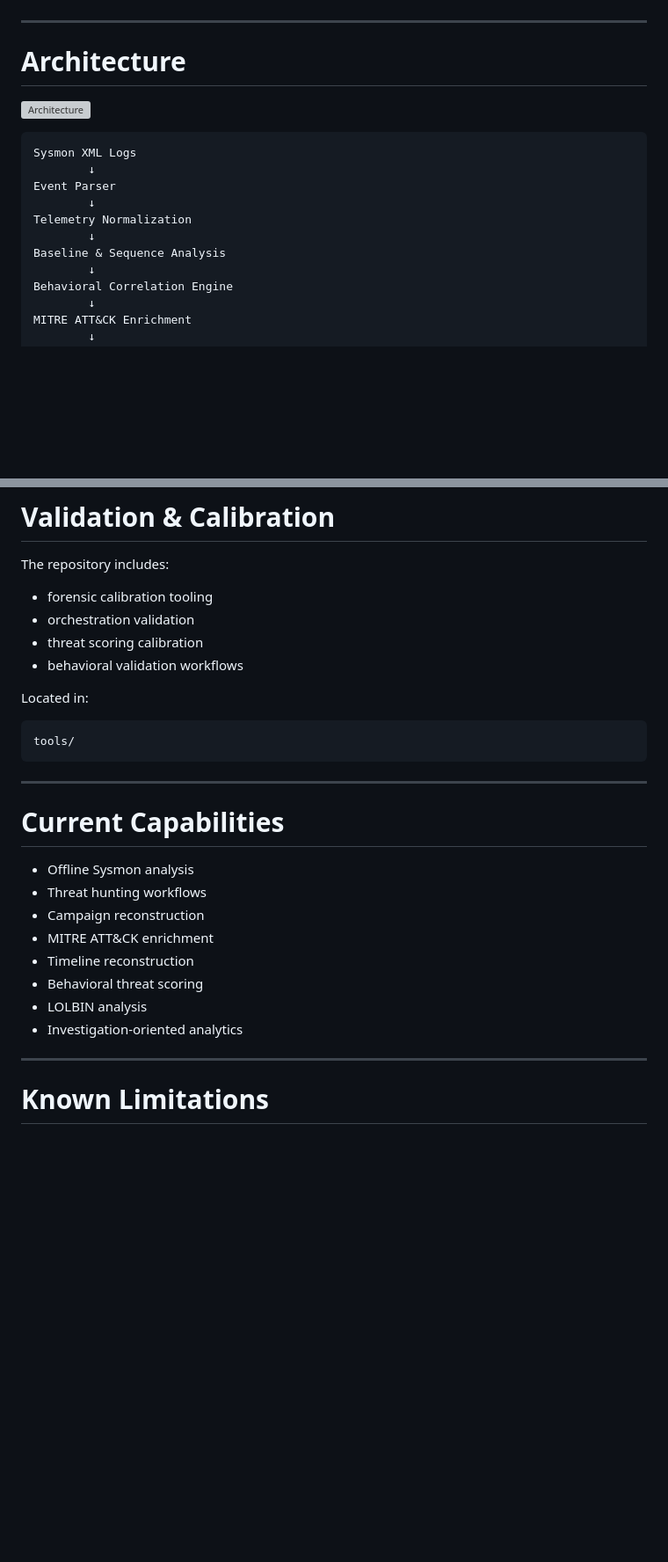
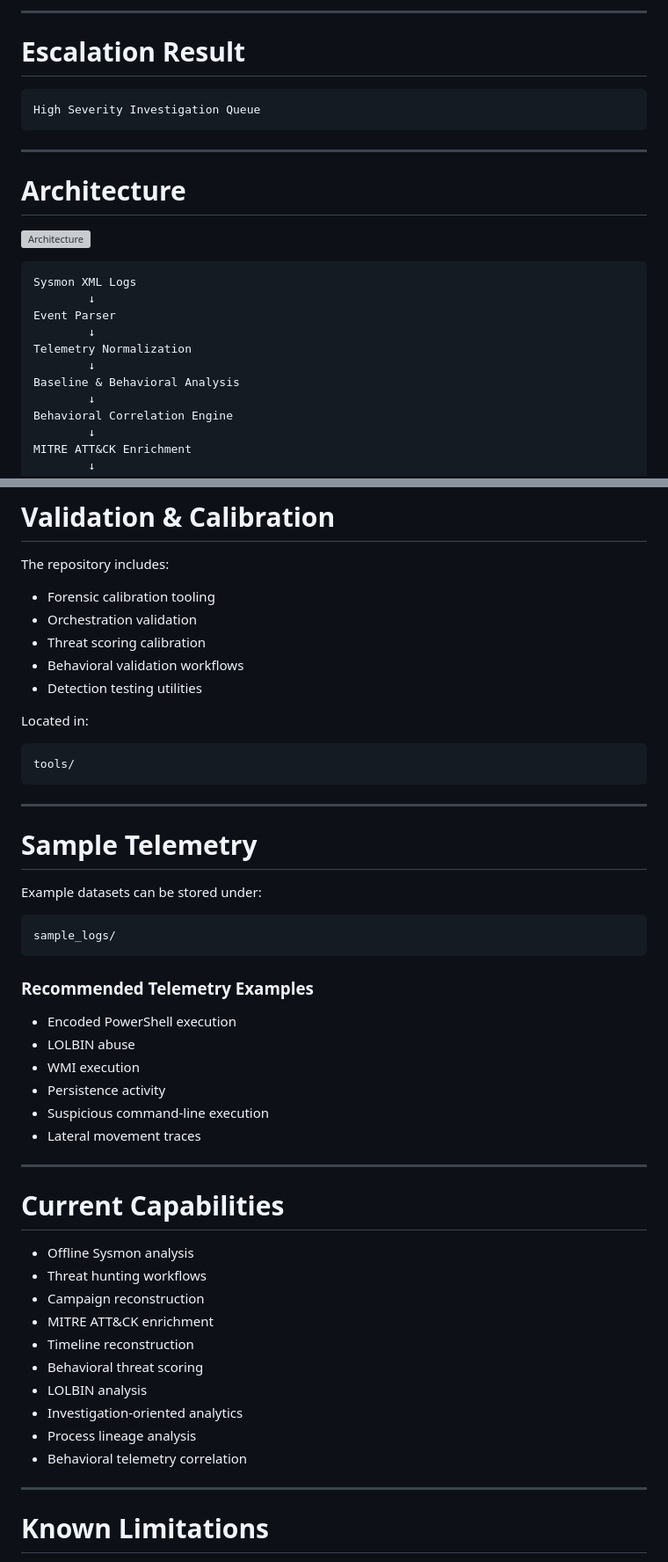
Before and after one commit to lokilokith/sentineltrace-platform, a Markdown page: README.md, 2 parts joined by grey strips. Shown at 88% size. Drawn GitHub-style; blank space fills up the shorter version; grey boxes are pictures that could not be loaded.

````diff
--- a/README.md
+++ b/README.md
@@ -98,3 +186,10 @@ Detects suspicious use of:
+---
+
+# Escalation Result
+
+```text
+High Severity Investigation Queue
+```
 
 ---
 
@@ -109,7 +204,7 @@ Event Parser
         ↓
 Telemetry Normalization
         ↓
-Baseline & Sequence Analysis
+Baseline & Behavioral Analysis
         ↓
 Behavioral Correlation Engine
         ↓
@@ -242,16 +374,36 @@ http://127.0.0.1:5000
 
 The repository includes:
 
-- forensic calibration tooling
-- orchestration validation
-- threat scoring calibration
-- behavioral validation workflows
+- Forensic calibration tooling
+- Orchestration validation
+- Threat scoring calibration
+- Behavioral validation workflows
+- Detection testing utilities
 
 Located in:
 
 ```text
 tools/
 ```
+
+---
+
+# Sample Telemetry
+
+Example datasets can be stored under:
+
+```text
+sample_logs/
+```
+
+### Recommended Telemetry Examples
+
+- Encoded PowerShell execution
+- LOLBIN abuse
+- WMI execution
+- Persistence activity
+- Suspicious command-line execution
+- Lateral movement traces
 
 ---
 
@@ -265,6 +417,8 @@ tools/
 - Behavioral threat scoring
 - LOLBIN analysis
 - Investigation-oriented analytics
+- Process lineage analysis
+- Behavioral telemetry correlation
 
 ---
 
````
Also changed, not shown: other parts of README.md (+165 -28 lines).
